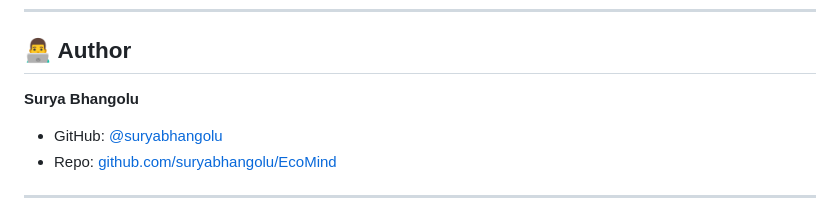
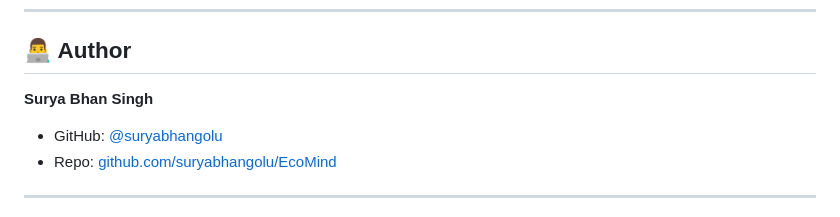
Before and after one commit to suryabhangolu/EcoMind, a Markdown page: README.md, the part around the change. GitHub-like rendering.

```diff
--- a/README.md
+++ b/README.md
@@ -362,7 +362,7 @@ This submission is optimized for all 5 evaluation criteria:
 
 ## 👨‍💻 Author
 
-**Surya Bhangolu**
+**Surya Bhan Singh**
 - GitHub: [@suryabhangolu](https://github.com/suryabhangolu)
 - Repo: [github.com/suryabhangolu/EcoMind](https://github.com/suryabhangolu/EcoMind)
 
```
